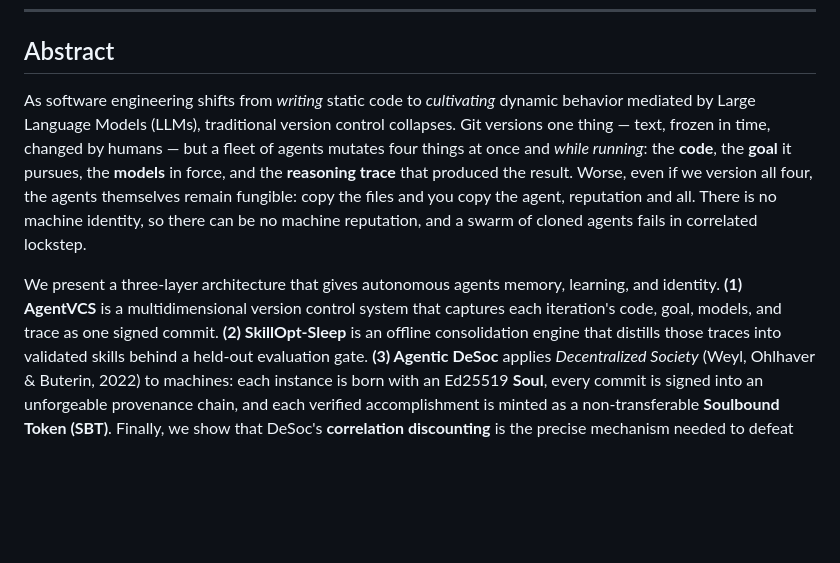
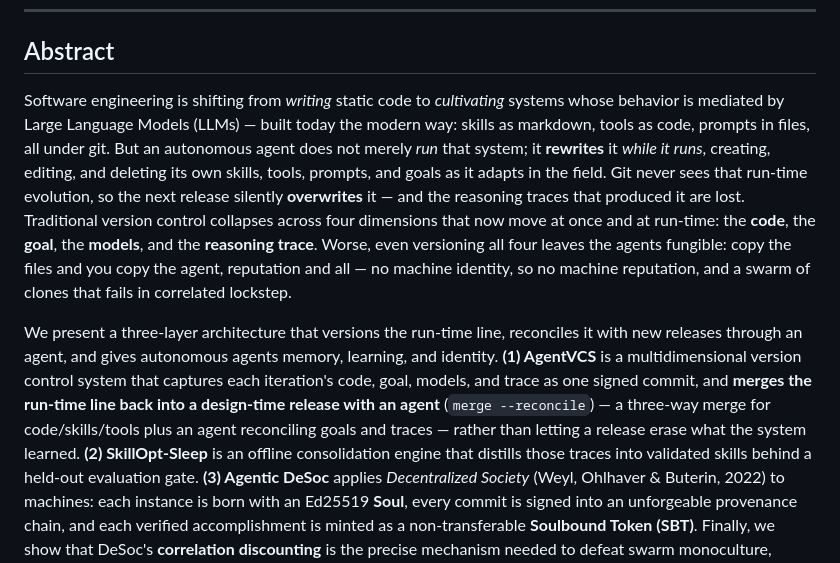
Before and after one commit to EvolvingAgentsLabs/agentvcs, a Markdown page: docs/papers/souls-of-silicon.md, the part around the change. Rendered like a GitHub page; blank space fills up the shorter version.

```diff
--- a/docs/papers/souls-of-silicon.md
+++ b/docs/papers/souls-of-silicon.md
@@ -9,20 +9,27 @@
 
 ## Abstract
 
-As software engineering shifts from *writing* static code to *cultivating* dynamic
-behavior mediated by Large Language Models (LLMs), traditional version control
-collapses. Git versions one thing — text, frozen in time, changed by humans — but a
-fleet of agents mutates four things at once and *while running*: the **code**, the
-**goal** it pursues, the **models** in force, and the **reasoning trace** that
-produced the result. Worse, even if we version all four, the agents themselves
-remain fungible: copy the files and you copy the agent, reputation and all. There is
-no machine identity, so there can be no machine reputation, and a swarm of cloned
-agents fails in correlated lockstep.
+Software engineering is shifting from *writing* static code to *cultivating* systems
+whose behavior is mediated by Large Language Models (LLMs) — built today the modern
+way: skills as markdown, tools as code, prompts in files, all under git. But an
+autonomous agent does not merely *run* that system; it **rewrites** it *while it
+runs*, creating, editing, and deleting its own skills, tools, prompts, and goals as
+it adapts in the field. Git never sees that run-time evolution, so the next release
+silently **overwrites** it — and the reasoning traces that produced it are lost.
+Traditional version control collapses across four dimensions that now move at once
+and at run-time: the **code**, the **goal**, the **models**, and the **reasoning
+trace**. Worse, even versioning all four leaves the agents fungible: copy the files
+and you copy the agent, reputation and all — no machine identity, so no machine
+reputation, and a swarm of clones that fails in correlated lockstep.
 
-We present a three-layer architecture that gives autonomous agents memory,
-learning, and identity. **(1) AgentVCS** is a multidimensional version control
-system that captures each iteration's code, goal, models, and trace as one signed
-commit. **(2) SkillOpt-Sleep** is an offline consolidation engine that distills those
+We present a three-layer architecture that versions the run-time line, reconciles it
+with new releases through an agent, and gives autonomous agents memory, learning, and
+identity. **(1) AgentVCS** is a multidimensional version control system that captures
+each iteration's code, goal, models, and trace as one signed commit, and **merges the
+run-time line back into a design-time release with an agent** (`merge --reconcile`) —
+a three-way merge for code/skills/tools plus an agent reconciling goals and traces —
+rather than letting a release erase what the system learned. **(2) SkillOpt-Sleep** is
+an offline consolidation engine that distills those
 traces into validated skills behind a held-out evaluation gate. **(3) Agentic
 DeSoc** applies *Decentralized Society* (Weyl, Ohlhaver & Buterin, 2022) to machines:
 each instance is born with an Ed25519 **Soul**, every commit is signed into an
```
Also changed, not shown: docs/papers/PUBLISHING.md (deleted, +0 -54 lines), docs/plans/LOCAL_UI_DASHBOARD.md (deleted, +0 -213 lines).
